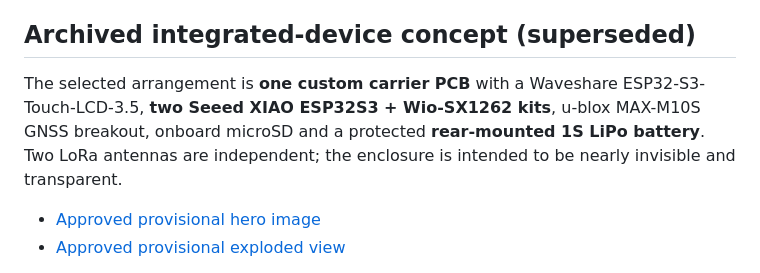
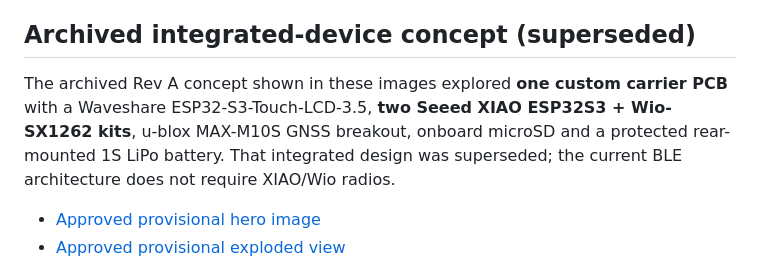
Before and after one commit to Renbrant/MeshCrossway, a Markdown page: docs/images/README.md, the part around the change. Drawn GitHub-style.

Commit message:
Clarify optional XIAO/Wio references

```diff
--- a/docs/images/README.md
+++ b/docs/images/README.md
@@ -6,7 +6,7 @@
 
 ## Archived integrated-device concept (superseded)
 
-The selected arrangement is **one custom carrier PCB** with a Waveshare ESP32-S3-Touch-LCD-3.5, **two Seeed XIAO ESP32S3 + Wio-SX1262 kits**, u-blox MAX-M10S GNSS breakout, onboard microSD and a protected **rear-mounted 1S LiPo battery**. Two LoRa antennas are independent; the enclosure is intended to be nearly invisible and transparent.
+The archived Rev A concept shown in these images explored **one custom carrier PCB** with a Waveshare ESP32-S3-Touch-LCD-3.5, **two Seeed XIAO ESP32S3 + Wio-SX1262 kits**, u-blox MAX-M10S GNSS breakout, onboard microSD and a protected rear-mounted 1S LiPo battery. That integrated design was superseded; the current BLE architecture does not require XIAO/Wio radios.
 
 - [Approved provisional hero image](meshcrossway-hero.webp)
 - [Approved provisional exploded view](architecture/meshcrossway-exploded.jpg)
```
